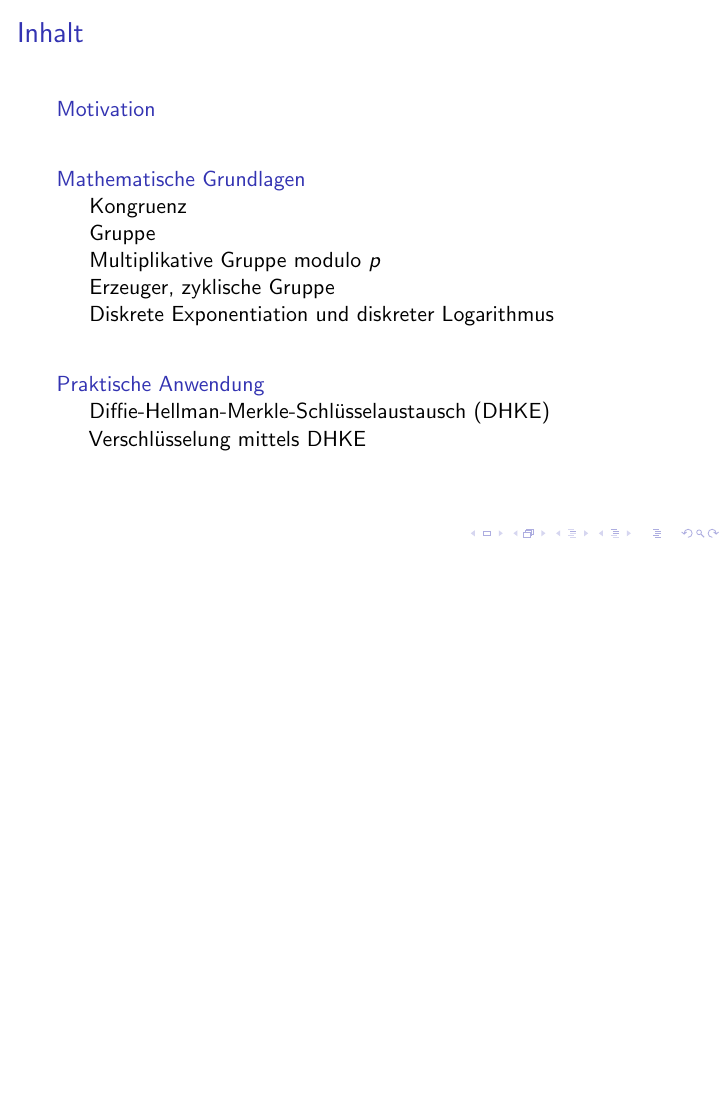
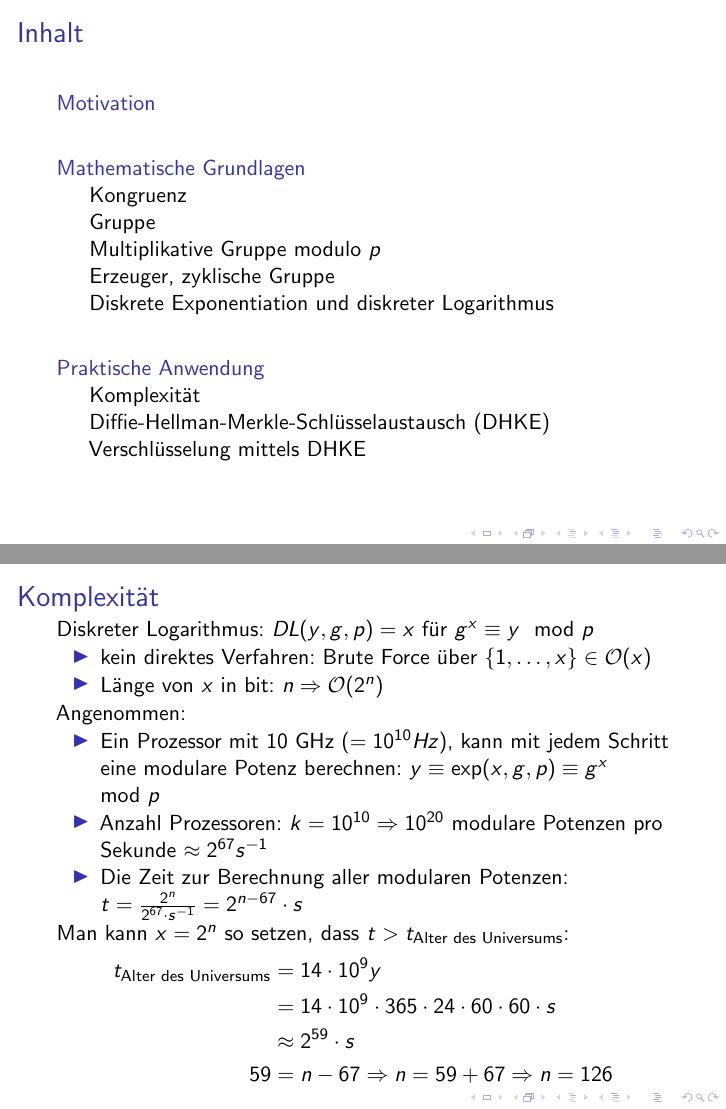
Before and after one commit to hutchison/Seminar_Public_Key_Kryptographie, LaTeX slides (slides.tex): page 2 of 19 before the commit and pages 2 and 12 of 20 after it, the two joined at a grey line, the shorter picture padded with empty space. Compiled offline with pdfLaTeX.

Commit message:
Fügt Folie zur Komplexität hinzu.

```diff
--- a/slides.tex
+++ b/slides.tex
@@ -160,6 +160,36 @@
 \section{Praktische Anwendung}
 \label{sec:praktische_anwendung}
 
+\subsection{Komplexität}
+\label{sub:komplexitat}
+
+\begin{frame}{\insertsubsectionhead}
+  Diskreter Logarithmus: $DL(y, g, p) = x$ für $g^x \equiv y \mod p$
+  \begin{itemize}
+    \item kein direktes Verfahren: Brute Force über $\{1, \ldots, x\}\in
+      \mathcal O(x)$
+    \item Länge von $x$ in bit: $n \Rightarrow \mathcal{O}(2^n)$
+  \end{itemize}
+
+  Angenommen:
+  \begin{itemize}
+    \item Ein Prozessor mit 10 GHz ($= 10^{10}Hz$), kann mit jedem Schritt eine
+      modulare Potenz berechnen: $y \equiv \exp(x,g,p) \equiv g^x\mod p$
+    \item Anzahl Prozessoren: $k=10^{10} \Rightarrow 10^{20}$ modulare Potenzen
+      pro Sekunde $\approx 2^{67} s^{-1}$
+    \item Die Zeit zur Berechnung aller modularen Potenzen: $t=\frac{2^n}{2^{67}\cdot
+      s^{-1}}=2^{n-67}\cdot s$
+  \end{itemize}
+
+  Man kann $x=2^n$ so setzen, dass $t>t_{\text{Alter des Universums}}$:
+  \begin{align*}
+    t_{\text{Alter des Universums}} & = 14 \cdot 10^9y \\
+    & = 14 \cdot 10^9 \cdot 365 \cdot 24 \cdot 60\cdot 60\cdot s\\
+    & \approx 2^{59}\cdot s\\
+    59 & = n-67 \Rightarrow n = 59+67 \Rightarrow n=126
+  \end{align*}
+\end{frame}
+
 \subsection{Diffie-Hellman-Merkle-Schlüsselaustausch (DHKE)}
 \label{sub:diffie_hellman_merkle_schlusselaustausch}
 
```
